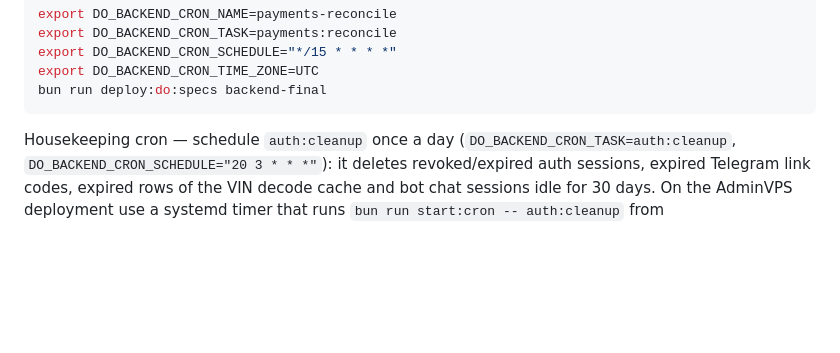
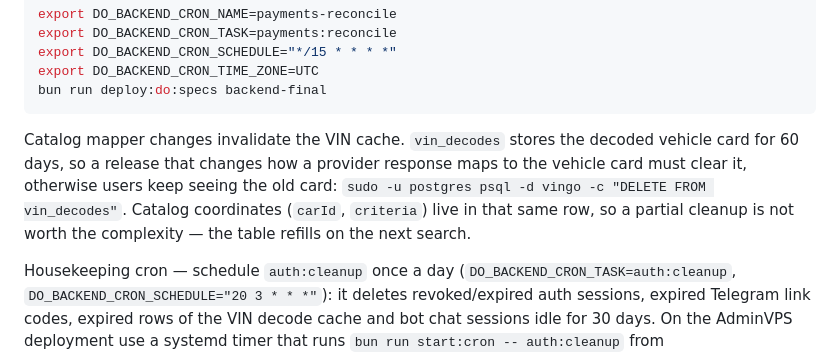
Before and after one commit to vitogrand-ai/vin-go, a Markdown page: docs/DEPLOYMENT.md, the part around the change. Drawn GitHub-style; blank space fills up the shorter version.

Commit message:
Docs: сброс кэша VIN при релизе, меняющем мапперы каталога
Co-Authored-By: Claude Opus 5 (1M context) <noreply@anthropic.com>

````diff
--- a/docs/DEPLOYMENT.md
+++ b/docs/DEPLOYMENT.md
@@ -91,6 +91,8 @@ export DO_BACKEND_CRON_SCHEDULE="*/15 * * * *"
 export DO_BACKEND_CRON_TIME_ZONE=UTC
 bun run deploy:do:specs backend-final
 ```
+
+Catalog mapper changes invalidate the VIN cache. `vin_decodes` stores the decoded vehicle card for 60 days, so a release that changes how a provider response maps to the vehicle card must clear it, otherwise users keep seeing the old card: `sudo -u postgres psql -d vingo -c "DELETE FROM vin_decodes"`. Catalog coordinates (`carId`, `criteria`) live in that same row, so a partial cleanup is not worth the complexity — the table refills on the next search.
 
 Housekeeping cron — schedule `auth:cleanup` once a day (`DO_BACKEND_CRON_TASK=auth:cleanup`, `DO_BACKEND_CRON_SCHEDULE="20 3 * * *"`): it deletes revoked/expired auth sessions, expired Telegram link codes, expired rows of the VIN decode cache and bot chat sessions idle for 30 days. On the AdminVPS deployment use a systemd timer that runs `bun run start:cron -- auth:cleanup` from `/opt/vingo/app/backend`.
 
````
